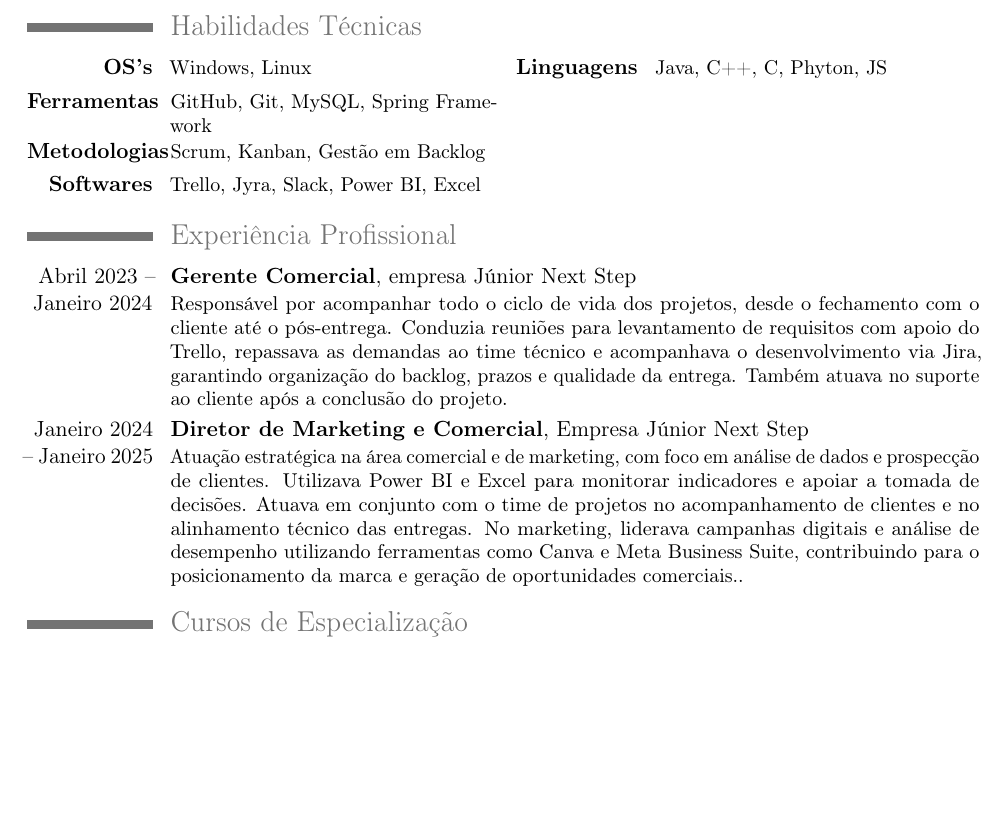
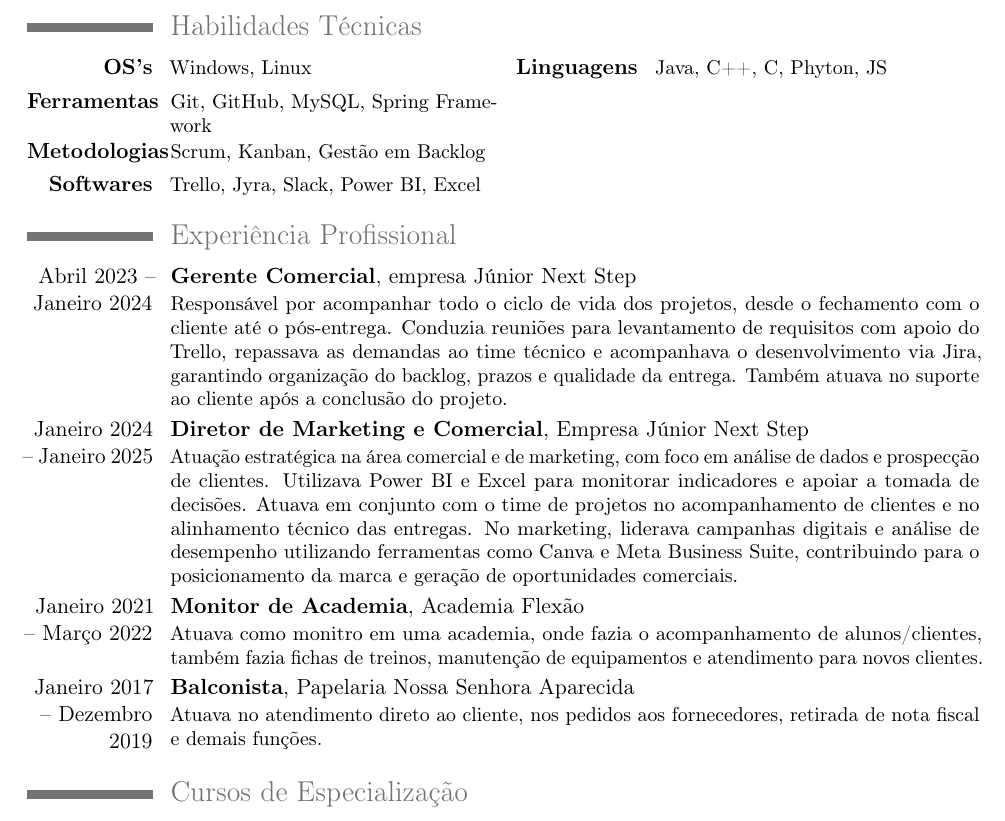
Before and after one commit to TiagoSecundo/CV---Tiago-Secundo, a LaTeX CV (Curriculum_Vitae.tex): part of page 1 of 2, cut so that both start at the same text, the shorter picture padded with empty space. Compiled offline with pdfLaTeX.

Commit message:
Update Curriculum_Vitae.tex

```diff
--- a/Curriculum_Vitae.tex
+++ b/Curriculum_Vitae.tex
@@ -53,7 +53,7 @@
 {\textbf{OS's}}{Windows, Linux}
 {\textbf{Linguagens}}{Java, C++, C#, Phyton, JS}
 \cvcomputer
-{\textbf{Ferramentas}}{GitHub, Git, MySQL, Spring Framework}
+{\textbf{Ferramentas}}{Git, GitHub, MySQL, Spring Framework}
 {\textbf{}}{}
 \cvcomputer
 {\textbf{Metodologias}}{Scrum, Kanban, Gestão em Backlog}
@@ -71,9 +71,14 @@
 \cventry{Abril 2023 -- Janeiro 2024}{Gerente Comercial}{}{empresa Júnior Next Step}{}{Responsável por acompanhar todo o ciclo de vida dos projetos, desde o fechamento com o cliente até o pós-entrega. Conduzia reuniões para levantamento de requisitos com apoio do Trello, repassava as demandas ao time técnico e acompanhava o desenvolvimento via Jira, garantindo organização do backlog, prazos e qualidade da entrega. Também atuava no suporte ao cliente após a conclusão do projeto.}
 
 \cventry{Janeiro 2024 -- Janeiro 2025}{Diretor de Marketing e Comercial}{}{Empresa Júnior Next Step}{}{
-Atuação estratégica na área comercial e de marketing, com foco em análise de dados e prospecção de clientes. Utilizava Power BI e Excel para monitorar indicadores e apoiar a tomada de decisões. Atuava em conjunto com o time de projetos no acompanhamento de clientes e no alinhamento técnico das entregas. No marketing, liderava campanhas digitais e análise de desempenho utilizando ferramentas como Canva e Meta Business Suite, contribuindo para o posicionamento da marca e geração de oportunidades comerciais..
+Atuação estratégica na área comercial e de marketing, com foco em análise de dados e prospecção de clientes. Utilizava Power BI e Excel para monitorar indicadores e apoiar a tomada de decisões. Atuava em conjunto com o time de projetos no acompanhamento de clientes e no alinhamento técnico das entregas. No marketing, liderava campanhas digitais e análise de desempenho utilizando ferramentas como Canva e Meta Business Suite, contribuindo para o posicionamento da marca e geração de oportunidades comerciais.
 }
-
+\cventry{Janeiro 2021 -- Março 2022}{Monitor de Academia}{}{Academia Flexão}{}{
+Atuava como monitro em uma academia, onde fazia o acompanhamento de alunos/clientes, também fazia fichas de treinos, manutenção de equipamentos e atendimento para novos clientes.
+}
+\cventry{Janeiro 2017 -- Dezembro 2019}{Balconista}{}{Papelaria Nossa Senhora Aparecida}{}{
+Atuava no atendimento direto ao cliente, nos pedidos aos fornecedores, retirada de nota fiscal e demais funções.
+}
 
 \section{Cursos de Especialização}
 
```
